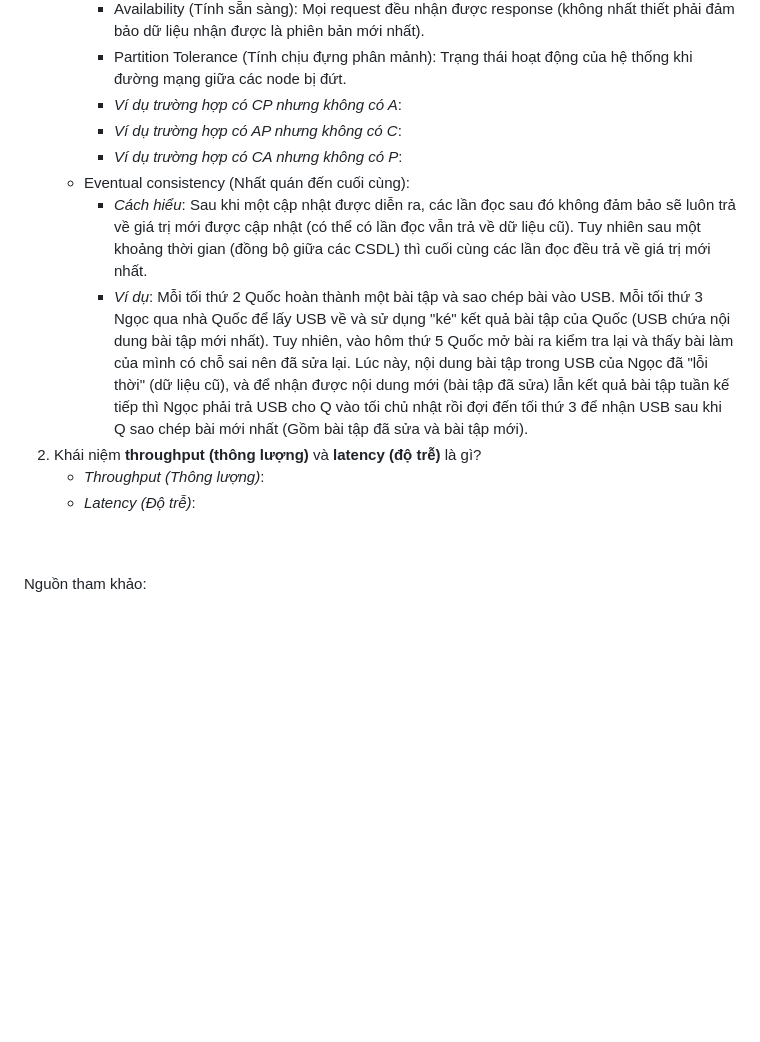
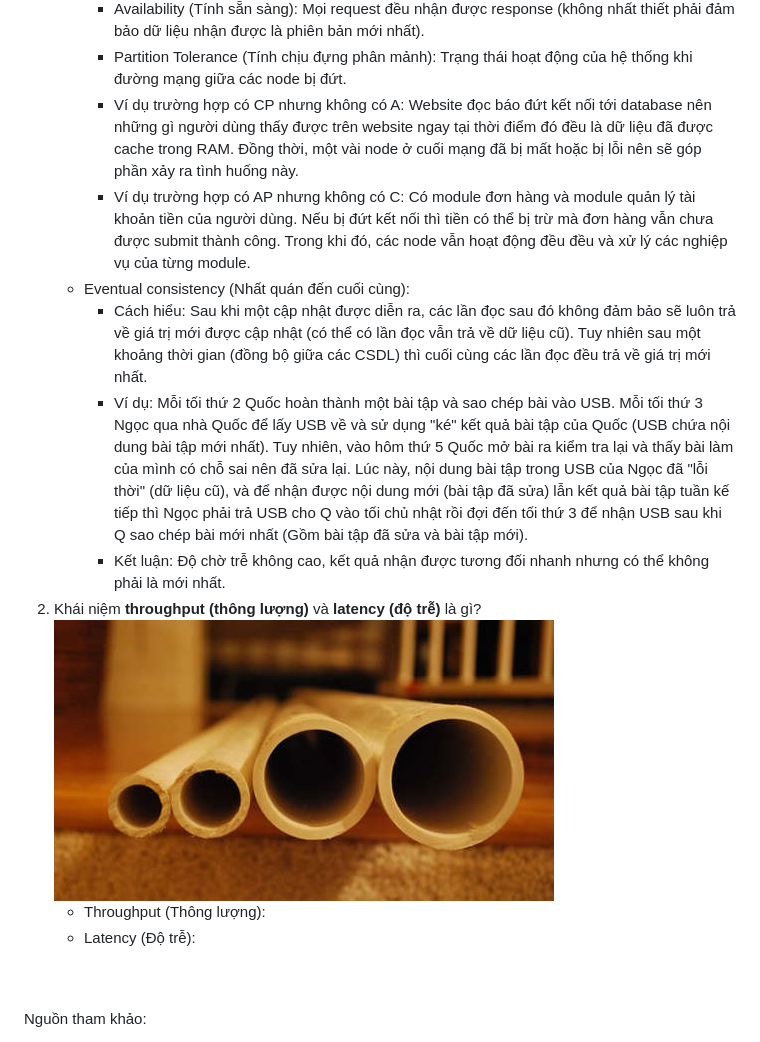
Before and after one commit to 1653072/ZalopayFresher, a Markdown page: 01-system-thinking/report.md, the part around the change printed below. Rendered like a GitHub page; pictures changed too: 01-system-thinking/images/1.jpg (added); blank space fills up the shorter version.

```diff
--- a/01-system-thinking/report.md
+++ b/01-system-thinking/report.md
@@ -6,15 +6,16 @@ Nội dung báo cáo: <br/>
         - Consistency (Tính nhất quán): Các sự kiện đọc đều nhận được kết quả mới nhất của sự kiện ghi gần nhất.
         - Availability (Tính sẵn sàng): Mọi request đều nhận được response (không nhất thiết phải đảm bảo dữ liệu nhận được là phiên bản mới nhất).
         - Partition Tolerance (Tính chịu đựng phân mảnh): Trạng thái hoạt động của hệ thống khi đường mạng giữa các node bị đứt.
-        - *Ví dụ trường hợp có CP nhưng không có A*:
-        - *Ví dụ trường hợp có AP nhưng không có C*:
-        - *Ví dụ trường hợp có CA nhưng không có P*:
+        - Ví dụ trường hợp có CP nhưng không có A: Website đọc báo đứt kết nối tới database nên những gì người dùng thấy được trên website ngay tại thời điểm đó đều là dữ liệu đã được cache trong RAM. Đồng thời, một vài node ở cuối mạng đã bị mất hoặc bị lỗi nên sẽ góp phần xảy ra tình huống này.
+        - Ví dụ trường hợp có AP nhưng không có C: Có module đơn hàng và module quản lý tài khoản tiền của người dùng. Nếu bị đứt kết nối thì tiền có thể bị trừ mà đơn hàng vẫn chưa được submit thành công. Trong khi đó, các node vẫn hoạt động đều đều và xử lý các nghiệp vụ của từng module.
     * Eventual consistency (Nhất quán đến cuối cùng):
-        - *Cách hiểu*: Sau khi một cập nhật được diễn ra, các lần đọc sau đó không đảm bảo sẽ luôn trả về giá trị mới được cập nhật (có thể có lần đọc vẫn trả về dữ liệu cũ). Tuy nhiên sau một khoảng thời gian (đồng bộ giữa các CSDL) thì cuối cùng các lần đọc đều trả về giá trị mới nhất.
-        - *Ví dụ*: Mỗi tối thứ 2 Quốc hoàn thành một bài tập và sao chép bài vào USB. Mỗi tối thứ 3 Ngọc qua nhà Quốc để lấy USB về và sử dụng "ké" kết quả bài tập của Quốc (USB chứa nội dung bài tập mới nhất). Tuy nhiên, vào hôm thứ 5 Quốc mở bài ra kiểm tra lại và thấy bài làm của mình có chỗ sai nên đã sửa lại. Lúc này, nội dung bài tập trong USB của Ngọc đã "lỗi thời" (dữ liệu cũ), và để nhận được nội dung mới (bài tập đã sửa) lẫn kết quả bài tập tuần kế tiếp thì Ngọc phải trả USB cho Q vào tối chủ nhật rồi đợi đến tối thứ 3 để nhận USB sau khi Q sao chép bài mới nhất (Gồm bài tập đã sửa và bài tập mới).
+        - Cách hiểu: Sau khi một cập nhật được diễn ra, các lần đọc sau đó không đảm bảo sẽ luôn trả về giá trị mới được cập nhật (có thể có lần đọc vẫn trả về dữ liệu cũ). Tuy nhiên sau một khoảng thời gian (đồng bộ giữa các CSDL) thì cuối cùng các lần đọc đều trả về giá trị mới nhất.
+        - Ví dụ: Mỗi tối thứ 2 Quốc hoàn thành một bài tập và sao chép bài vào USB. Mỗi tối thứ 3 Ngọc qua nhà Quốc để lấy USB về và sử dụng "ké" kết quả bài tập của Quốc (USB chứa nội dung bài tập mới nhất). Tuy nhiên, vào hôm thứ 5 Quốc mở bài ra kiểm tra lại và thấy bài làm của mình có chỗ sai nên đã sửa lại. Lúc này, nội dung bài tập trong USB của Ngọc đã "lỗi thời" (dữ liệu cũ), và để nhận được nội dung mới (bài tập đã sửa) lẫn kết quả bài tập tuần kế tiếp thì Ngọc phải trả USB cho Q vào tối chủ nhật rồi đợi đến tối thứ 3 để nhận USB sau khi Q sao chép bài mới nhất (Gồm bài tập đã sửa và bài tập mới).
+        - Kết luận: Độ chờ trễ không cao, kết quả nhận được tương đối nhanh nhưng có thể không phải là mới nhất.
 2. Khái niệm **throughput (thông lượng)** và **latency (độ trễ)** là gì?
-    * *Throughput (Thông lượng)*:
-    * *Latency (Độ trễ)*:
+![Alt](images/1.jpg "Example throughput & latency")
+    * Throughput (Thông lượng):
+    * Latency (Độ trễ):
 
 
 
```
Also changed, not shown: other parts of 01-system-thinking/report.md (+2 -2 lines).
